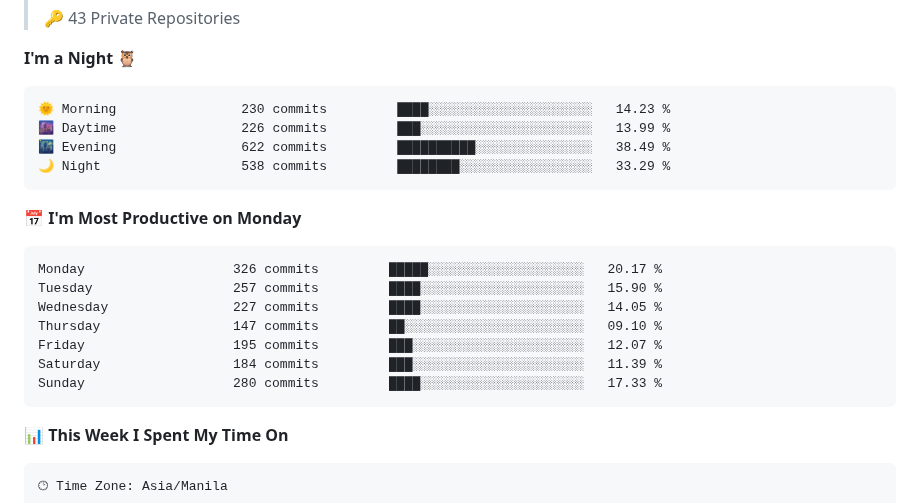
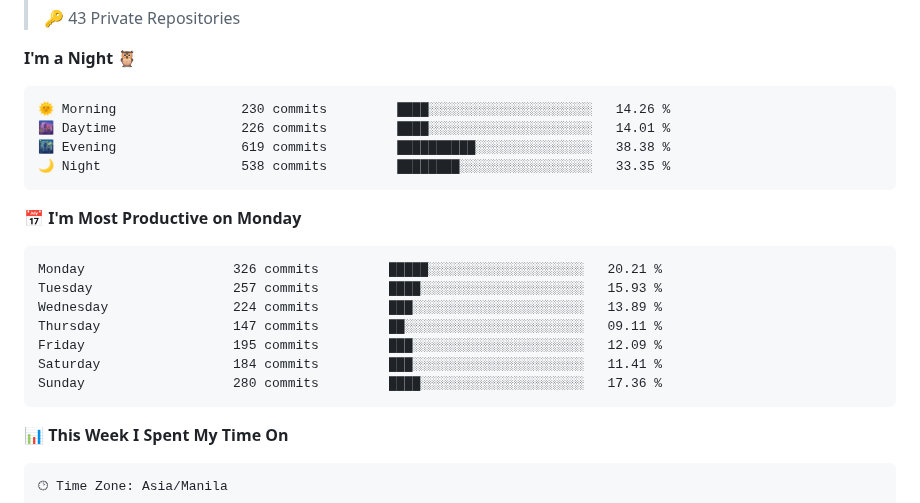
Before and after one commit to yuanpngn/yuanpngn, a Markdown page: README.md, the part around one of its changes. GitHub-like rendering.

Commit message:
Updated with Dev Metrics

````diff
--- a/README.md
+++ b/README.md
@@ -31,21 +31,21 @@
 **I'm a Night 🦉**
 
 ```text
-🌞 Morning                230 commits         ████░░░░░░░░░░░░░░░░░░░░░   14.23 %
-🌆 Daytime                226 commits         ███░░░░░░░░░░░░░░░░░░░░░░   13.99 %
-🌃 Evening                622 commits         ██████████░░░░░░░░░░░░░░░   38.49 %
-🌙 Night                  538 commits         ████████░░░░░░░░░░░░░░░░░   33.29 %
+🌞 Morning                230 commits         ████░░░░░░░░░░░░░░░░░░░░░   14.26 %
+🌆 Daytime                226 commits         ████░░░░░░░░░░░░░░░░░░░░░   14.01 %
+🌃 Evening                619 commits         ██████████░░░░░░░░░░░░░░░   38.38 %
+🌙 Night                  538 commits         ████████░░░░░░░░░░░░░░░░░   33.35 %
 ```
 📅 **I'm Most Productive on Monday**
 
 ```text
-Monday                   326 commits         █████░░░░░░░░░░░░░░░░░░░░   20.17 %
-Tuesday                  257 commits         ████░░░░░░░░░░░░░░░░░░░░░   15.90 %
-Wednesday                227 commits         ████░░░░░░░░░░░░░░░░░░░░░   14.05 %
-Thursday                 147 commits         ██░░░░░░░░░░░░░░░░░░░░░░░   09.10 %
-Friday                   195 commits         ███░░░░░░░░░░░░░░░░░░░░░░   12.07 %
-Saturday                 184 commits         ███░░░░░░░░░░░░░░░░░░░░░░   11.39 %
-Sunday                   280 commits         ████░░░░░░░░░░░░░░░░░░░░░   17.33 %
+Monday                   326 commits         █████░░░░░░░░░░░░░░░░░░░░   20.21 %
+Tuesday                  257 commits         ████░░░░░░░░░░░░░░░░░░░░░   15.93 %
+Wednesday                224 commits         ███░░░░░░░░░░░░░░░░░░░░░░   13.89 %
+Thursday                 147 commits         ██░░░░░░░░░░░░░░░░░░░░░░░   09.11 %
+Friday                   195 commits         ███░░░░░░░░░░░░░░░░░░░░░░   12.09 %
+Saturday                 184 commits         ███░░░░░░░░░░░░░░░░░░░░░░   11.41 %
+Sunday                   280 commits         ████░░░░░░░░░░░░░░░░░░░░░   17.36 %
 ```
 
 
````
Also changed, not shown: other parts of README.md (+1 -1 lines), assets/bar_graph.png.
